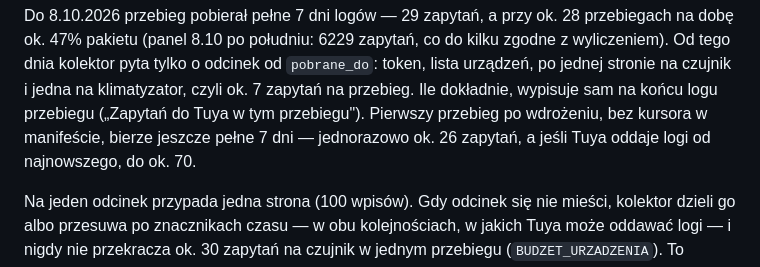
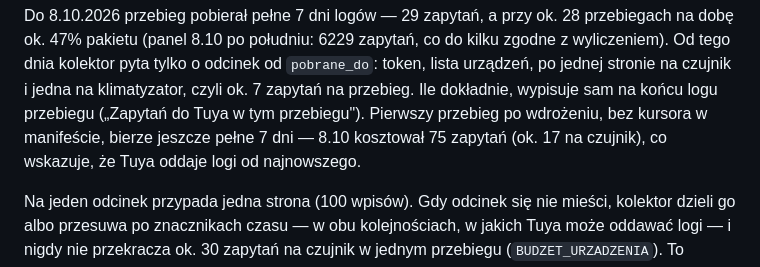
Before and after one commit to Bronek31/Smart-Home, a Markdown page: README.md, the part around the change. Drawn GitHub-style.

```diff
--- a/README.md
+++ b/README.md
@@ -546,8 +546,8 @@ zgodne z wyliczeniem). Od tego dnia kolektor pyta tylko o odcinek od `pobrane_do
 token, lista urządzeń, po jednej stronie na czujnik i jedna na klimatyzator, czyli
 ok. 7 zapytań na przebieg. Ile dokładnie, wypisuje sam na końcu logu przebiegu
 („Zapytań do Tuya w tym przebiegu"). Pierwszy przebieg po wdrożeniu, bez kursora
-w manifeście, bierze jeszcze pełne 7 dni — jednorazowo ok. 26 zapytań, a jeśli Tuya
-oddaje logi od najnowszego, do ok. 70.
+w manifeście, bierze jeszcze pełne 7 dni — 8.10 kosztował 75 zapytań (ok. 17 na
+czujnik), co wskazuje, że Tuya oddaje logi od najnowszego.
 
 Na jeden odcinek przypada jedna strona (100 wpisów). Gdy odcinek się nie mieści, kolektor
 dzieli go albo przesuwa po znacznikach czasu — w obu kolejnościach, w jakich Tuya może
```
Also changed, not shown: KONTEKST.md (+10 -0 lines).
